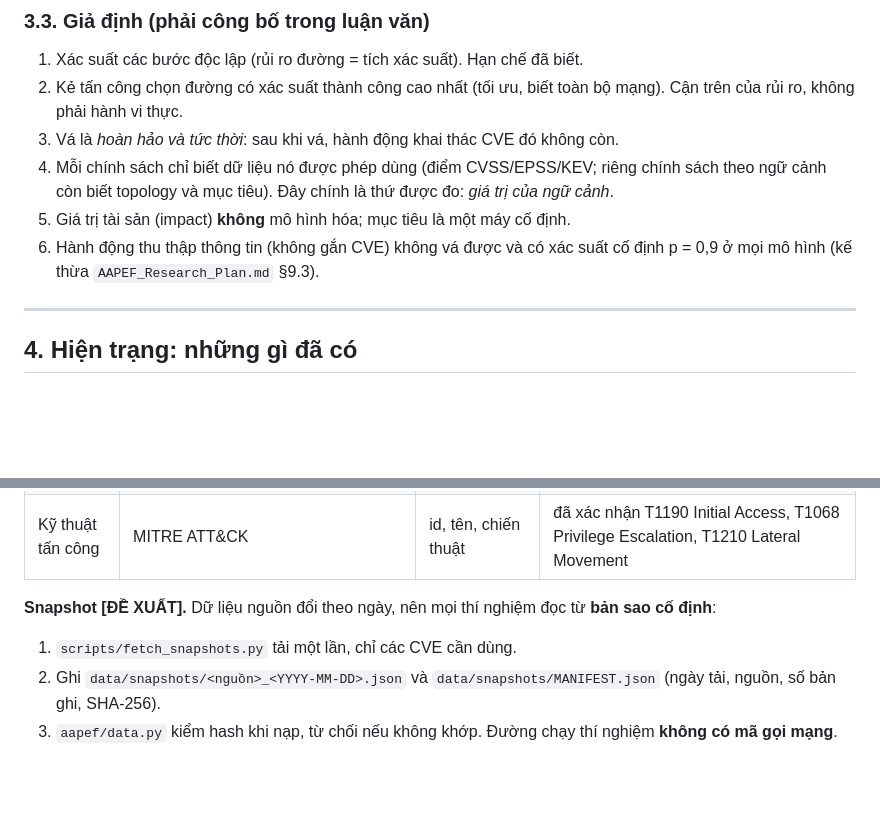
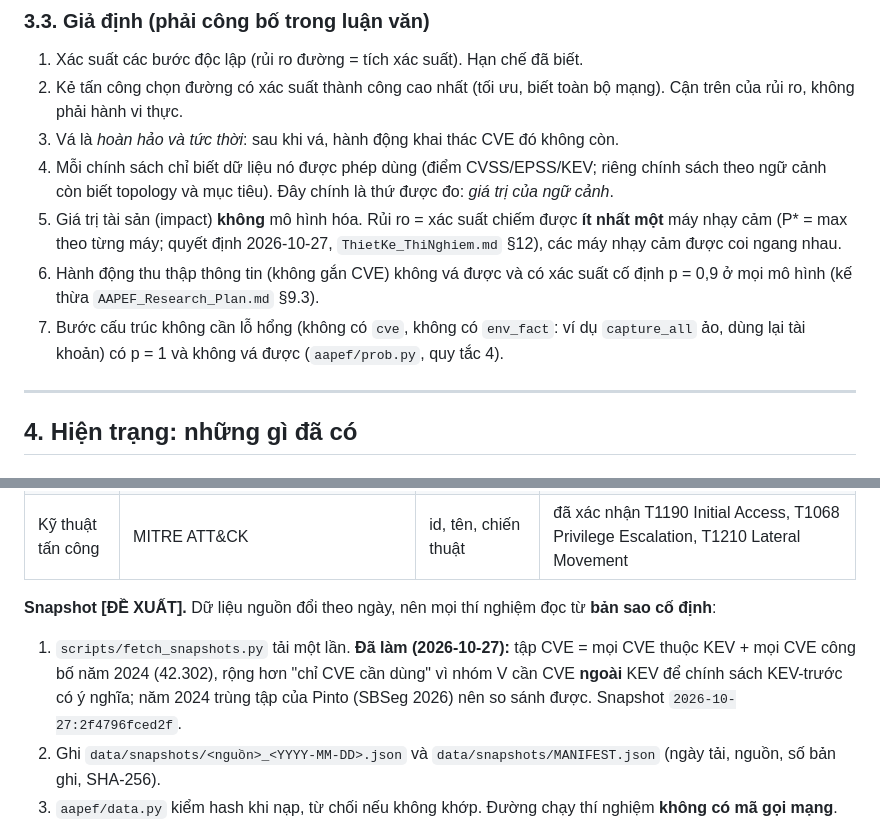
Before and after one commit to LongPhamplus/DATN, a Markdown page: reports/MasterPlan.md, 2 parts joined by grey strips. GitHub-like rendering; blank space fills up the shorter version.

Commit message:
MasterPlan: align assumptions (any-target risk, structural p=1) and snapshot population with what was built
Co-Authored-By: Claude Opus 5.5 <noreply@anthropic.com>

```diff
--- a/reports/MasterPlan.md
+++ b/reports/MasterPlan.md
@@ -54,8 +54,9 @@ Mô phỏng hoàn toàn trên dữ liệu công khai đã lưu snapshot; kịch
 2. Kẻ tấn công chọn đường có xác suất thành công cao nhất (tối ưu, biết toàn bộ mạng). Cận trên của rủi ro, không phải hành vi thực.
 3. Vá là *hoàn hảo và tức thời*: sau khi vá, hành động khai thác CVE đó không còn.
 4. Mỗi chính sách chỉ biết dữ liệu nó được phép dùng (điểm CVSS/EPSS/KEV; riêng chính sách theo ngữ cảnh còn biết topology và mục tiêu). Đây chính là thứ được đo: *giá trị của ngữ cảnh*.
-5. Giá trị tài sản (impact) **không** mô hình hóa; mục tiêu là một máy cố định.
+5. Giá trị tài sản (impact) **không** mô hình hóa. Rủi ro = xác suất chiếm được **ít nhất một** máy nhạy cảm (P\* = max theo từng máy; quyết định 2026-10-27, `ThietKe_ThiNghiem.md` §12), các máy nhạy cảm được coi ngang nhau.
 6. Hành động thu thập thông tin (không gắn CVE) không vá được và có xác suất cố định p = 0,9 ở mọi mô hình (kế thừa `AAPEF_Research_Plan.md` §9.3).
+7. Bước cấu trúc không cần lỗ hổng (không có `cve`, không có `env_fact`: ví dụ `capture_all` ảo, dùng lại tài khoản) có p = 1 và không vá được (`aapef/prob.py`, quy tắc 4).
 
 ---
 
@@ -112,7 +113,7 @@ Xong: README, `AAPEF_Research_Plan.md`, `reports/Chuong_KetQua.md`, `reports/Tha
 | Kỹ thuật tấn công | MITRE ATT&CK | id, tên, chiến thuật | đã xác nhận T1190 Initial Access, T1068 Privilege Escalation, T1210 Lateral Movement |
 
 **Snapshot [ĐỀ XUẤT].** Dữ liệu nguồn đổi theo ngày, nên mọi thí nghiệm đọc từ **bản sao cố định**:
-1. `scripts/fetch_snapshots.py` tải một lần, chỉ các CVE cần dùng.
+1. `scripts/fetch_snapshots.py` tải một lần. **Đã làm (2026-10-27):** tập CVE = mọi CVE thuộc KEV + mọi CVE công bố năm 2024 (42.302), rộng hơn "chỉ CVE cần dùng" vì nhóm V cần CVE **ngoài** KEV để chính sách KEV-trước có ý nghĩa; năm 2024 trùng tập của Pinto (SBSeg 2026) nên so sánh được. Snapshot `2026-10-27:2f4796fced2f`.
 2. Ghi `data/snapshots/<nguồn>_<YYYY-MM-DD>.json` và `data/snapshots/MANIFEST.json` (ngày tải, nguồn, số bản ghi, SHA-256).
 3. `aapef/data.py` kiểm hash khi nạp, từ chối nếu không khớp. Đường chạy thí nghiệm **không có mã gọi mạng**.
 4. Mọi file kết quả mang `snapshot_id`. Muốn dữ liệu mới thì tạo snapshot mới, không sửa cũ.
```
